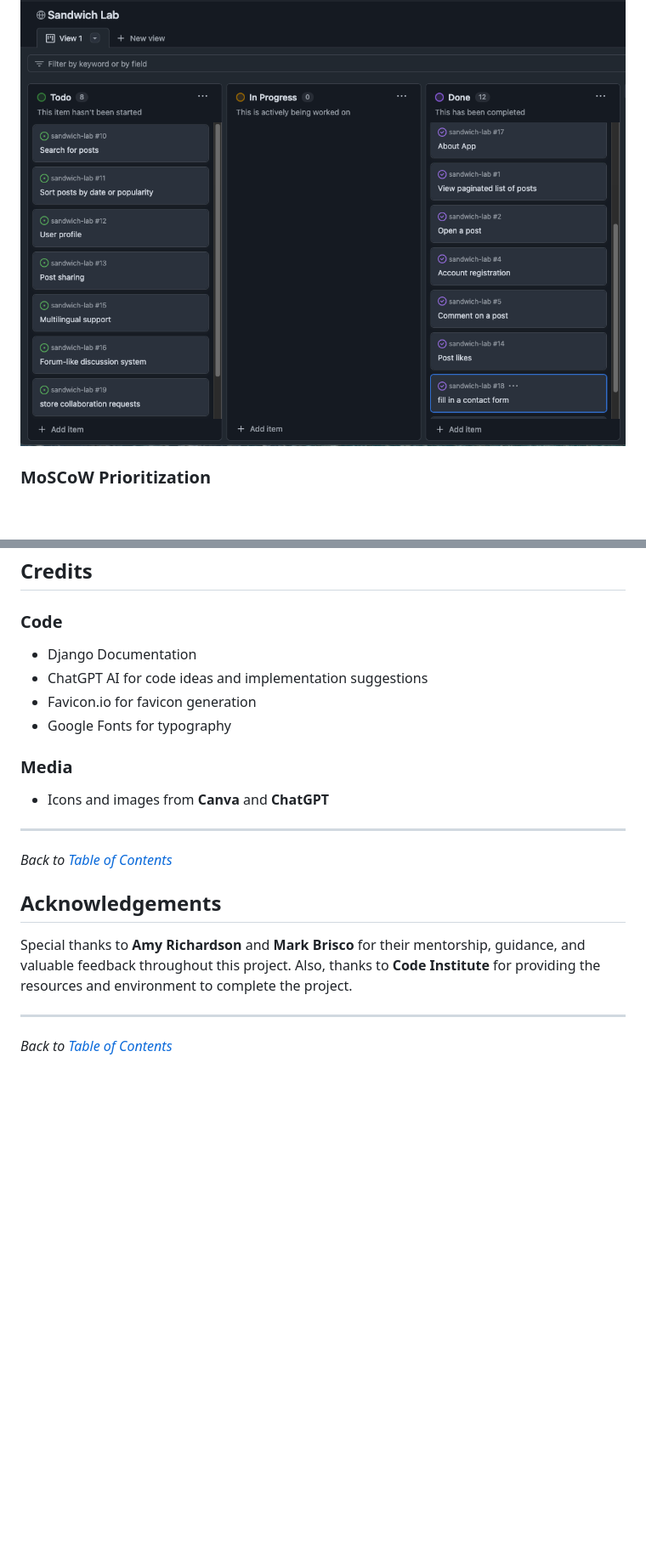
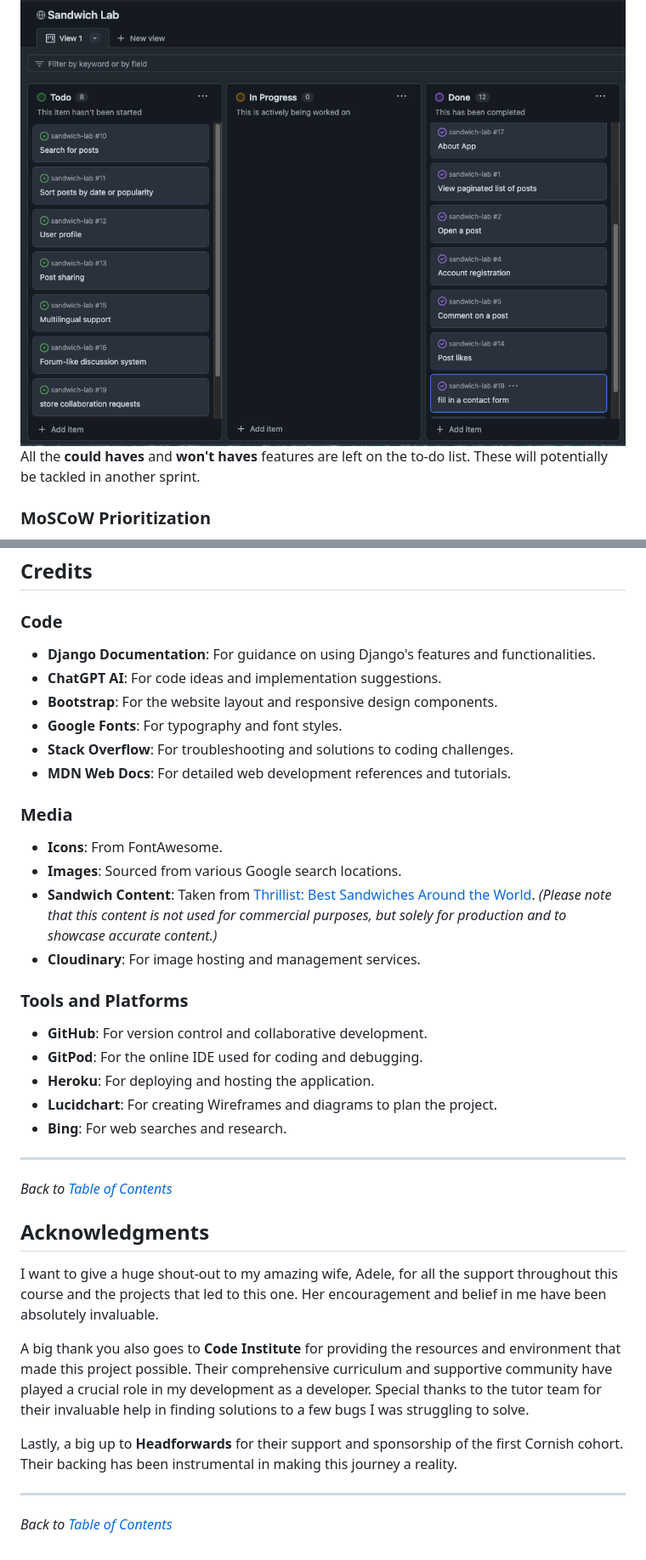
Before and after one commit to fabiowxavier/sandwich-lab, a Markdown page: README.md, 2 parts joined by grey strips. Shown at 85% size. GitHub-like rendering; blank space fills up the shorter version.

Commit message:
update read.me from bugs until acknowledgments

```diff
--- a/README.md
+++ b/README.md
@@ -147,6 +147,7 @@ Mobile Optimization:
 The project was managed using agile methodologies, breaking down the development process into sprints. Tasks were tracked using GitHub’s project board and issues.
 
 ![kanban board](static/images/kanbanboard.png)
+All the **could haves** and **won't haves** features are left on the to-do list. These will potentially be tackled in another sprint.
 
 ### MoSCoW Prioritization
 - **Must-Haves**: User registration and login, posts commenting and like
@@ -404,19 +502,40 @@ As part of this project, user data such as registration details and sandwich sub
 ## Credits
 
 ### Code
-- Django Documentation
-- ChatGPT AI for code ideas and implementation suggestions
-- Favicon.io for favicon generation
-- Google Fonts for typography
+- **Django Documentation**: For guidance on using Django's features and functionalities.
+- **ChatGPT AI**: For code ideas and implementation suggestions.
+- **Bootstrap**: For the website layout and responsive design components.
+- **Google Fonts**: For typography and font styles.
+- **Stack Overflow**: For troubleshooting and solutions to coding challenges.
+- **MDN Web Docs**: For detailed web development references and tutorials.
 
 ### Media
-- Icons and images from **Canva** and **ChatGPT**
+- **Icons**: From FontAwesome.
+- **Images**: Sourced from various Google search locations.
+- **Sandwich Content**: Taken from [Thrillist: Best Sandwiches Around the World](https://www.thrillist.com/eat/nation/best-sandwiches-types-around-the-world). *(Please note that this content is not used for commercial purposes, but solely for production and to showcase accurate content.)*
+- **Cloudinary**: For image hosting and management services.
+
+### Tools and Platforms
+- **GitHub**: For version control and collaborative development.
+- **GitPod**: For the online IDE used for coding and debugging.
+- **Heroku**: For deploying and hosting the application.
+- **Lucidchart**: For creating Wireframes and diagrams to plan the project.
+- **Bing**: For web searches and research.
+
 
 ---
 *Back to [Table of Contents](#table-of-contents)*
 
-## Acknowledgements
-Special thanks to **Amy Richardson** and **Mark Brisco** for their mentorship, guidance, and valuable feedback throughout this project. Also, thanks to **Code Institute** for providing the resources and environment to complete the project.
+## Acknowledgments
+
+I want to give a huge shout-out to my amazing wife, Adele, for all the support throughout this course and the projects that led to this one. Her encouragement and belief in me have been absolutely invaluable.
+
+A big thank you also goes to **Code Institute** for providing the resources and environment that made this project possible. Their comprehensive curriculum and supportive community have played a crucial role in my development as a developer. Special thanks to the tutor team for their invaluable help in finding solutions to a few bugs I was struggling to solve.
+
+Lastly, a big up to **Headforwards** for their support and sponsorship of the first Cornish cohort. Their backing has been instrumental in making this journey a reality.
+
+
+
 
 ---
 *Back to [Table of Contents](#table-of-contents)*
```
Also changed, not shown: other parts of README.md (+98 -1 lines).
